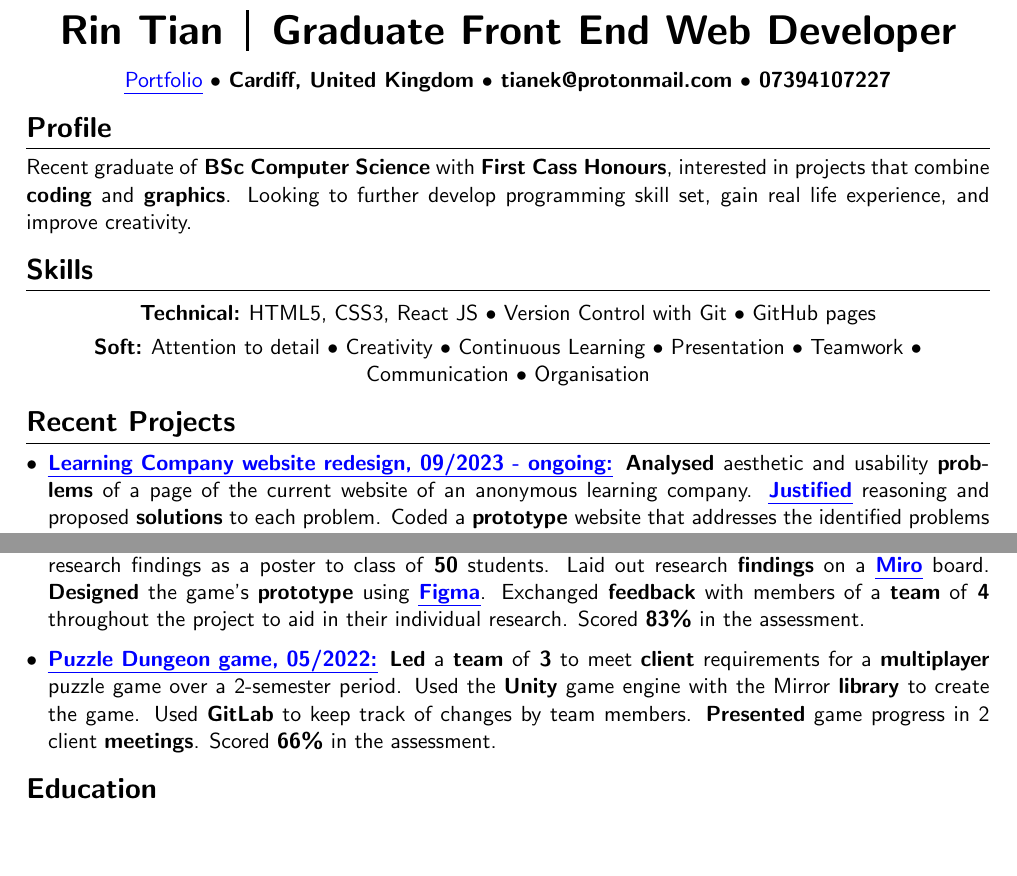
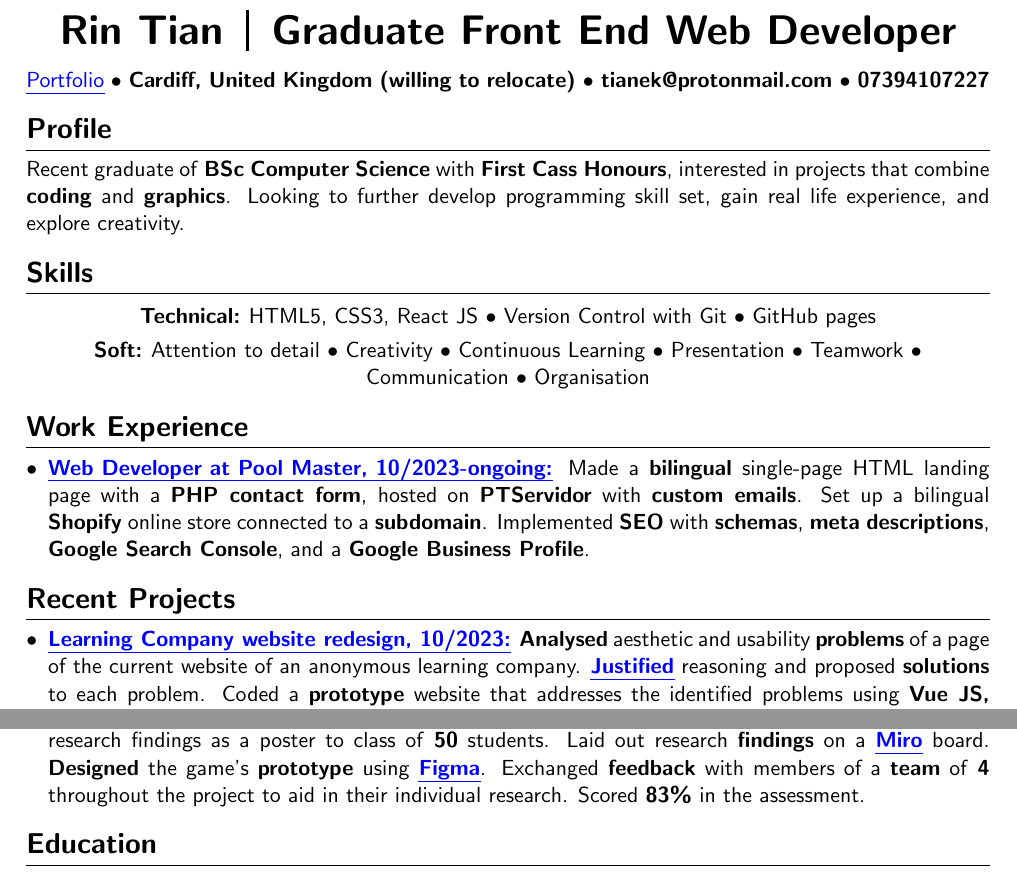
Before and after one commit to orbit-9j/cv, a LaTeX CV (Web dev/Rin_Tian_CV_Web.tex): two parts of the page before the commit and two parts of page 1 of 2 after it, joined at a grey line, cut so that both start at the same text, the shorter picture padded with empty space. Compiled offline with pdfLaTeX.

Commit message:
updated CV

```diff
--- a/Web dev/Rin_Tian_CV_Web.tex
+++ b/Web dev/Rin_Tian_CV_Web.tex
@@ -39,7 +39,7 @@
     \vspace{0.7em}
 
     \ulink{https://orbit-9j.github.io/Portfolio/}{Portfolio}
-    \textbf{$\bullet$  Cardiff, United Kingdom $\bullet$ tianek@protonmail.com  $\bullet$ 07394107227}
+    \textbf{$\bullet$  Cardiff, United Kingdom (willing to relocate) $\bullet$ tianek@protonmail.com  $\bullet$ 07394107227}
 \end{center}
 }
 
@@ -64,7 +64,7 @@
     \maketitle
 
     \section{Profile}
-    Recent graduate of \textbf{BSc Computer Science} with \textbf{First Cass Honours}, interested in projects that combine \textbf{coding} and \textbf{graphics}. Looking to further develop programming skill set, gain real life experience, and improve creativity.
+    Recent graduate of \textbf{BSc Computer Science} with \textbf{First Cass Honours}, interested in projects that combine \textbf{coding} and \textbf{graphics}. Looking to further develop programming skill set, gain real life experience, and explore creativity.
 
     \begin{center}
         \section{Skills}
@@ -75,14 +75,17 @@
         Presentation $\bullet$ Teamwork $\bullet$ Communication $\bullet$ Organisation
     \end{center}
 
+    \section{Work Experience}
+    \begin{itemize}[itemsep=3pt, leftmargin=1em]
+        \item \ulink{https://poolmaster.pt/} {\textbf{Web Developer at Pool Master, 10/2023-ongoing:}} Made a \textbf{bilingual} single-page HTML landing page with a \textbf{PHP contact form}, hosted on \textbf{PTServidor} with \textbf{custom emails}. Set up a bilingual \textbf{Shopify} online store connected to a \textbf{subdomain}. Implemented \textbf{SEO} with \textbf{schemas}, \textbf{meta descriptions}, \textbf{Google Search Console}, and a \textbf{Google Business Profile}.
+    \end{itemize}
+
     \section{Recent Projects}
     \begin{itemize}[itemsep=3pt, leftmargin=1em]
-        \item \ulink{https://orbit-9j.github.io/LearningCompanyRedesign/index.html}{\textbf{Learning Company website redesign, 09/2023 - ongoing:}} \textbf{Analysed} aesthetic and usability \textbf{problems} of a page of the current website of an anonymous learning company. \ulink{https://orbit-9j.github.io/LearningCompanyRedesign/issues.html}{\textbf{Justified}} reasoning and proposed \textbf{solutions} to each problem. Coded a \textbf{prototype} website that addresses the identified problems using \textbf{Vue JS, HTML} and \textbf{CSS}. \textbf{Iterated} upon the prototype following \textbf{feedback} from the company's representative.
+        \item \ulink{https://orbit-9j.github.io/LearningCompanyRedesign/index.html}{\textbf{Learning Company website redesign, 10/2023:}} \textbf{Analysed} aesthetic and usability \textbf{problems} of a page of the current website of an anonymous learning company. \ulink{https://orbit-9j.github.io/LearningCompanyRedesign/issues.html}{\textbf{Justified}} reasoning and proposed \textbf{solutions} to each problem. Coded a \textbf{prototype} website that addresses the identified problems using \textbf{Vue JS, HTML} and \textbf{CSS}. \textbf{Iterated} upon the prototype following \textbf{feedback} from the company's representative.
        \item \ulink{https://orbit-9j.github.io/Portfolio/}{\textbf{Digital Portfolio, 06/2022 - ongoing:}} \textbf{Designed} and implemented a \textbf{responsive multi-page} digital portfolio, made with HTML, CSS, and \textbf{React JS}. Hosted on \textbf{GitHubPages}.
        \item \ulink{https://orbit-9j.github.io/Portfolio/\#/Cyberscape:\%20a\%20Cybersecurity\%20RPG}{\textbf{Role Playing Game to teach cybersecurity to novices, 05/2023:}} \textbf{Dissertation} project with \textbf{4} game \textbf{levels} covering encryption and phishing concepts, created in \textbf{Unity} engine and coded with \textbf{C\#}. Wrote and followed a 12-week \textbf{time plan}, \textbf{organised} research material using the note taking app \textbf{Obsidian}. Modified \textbf{Creative Commons} assets and \textbf{drew} own assets using \textbf{Krita}. Conducted \textbf{user testing} with \textbf{5 participants} following approval of the university's \textbf{ethics committee}. Scored \textbf{74\%} in the assessment.
         \item \ulink{https://orbit-9j.github.io/Portfolio/\#/Psychodyssey}{\textbf{Psychological Horror Game Research and Prototype, 01/2023:}} Conducted a \textbf{survey} with \textbf{19} responses to \textbf{design} an effective psychological horror game that raises awareness of autism. \textbf{Presented} research findings as a poster to class of \textbf{50} students. Laid out research \textbf{findings} on a \textbf{\ulink{https://miro.com/app/board/uXjVPMzhjBo=/?share_link_id=722803847643}{Miro}} board. \textbf{Designed} the game's \textbf{prototype} using \textbf{\ulink{https://www.figma.com/file/pyHXkKKN4cn5MtXx4WpAHR/design-cw?t=gjgzJrZM4Dd0YaZP-1}{Figma}}. Exchanged \textbf{feedback} with members of a \textbf{team} of \textbf{4} throughout the project to aid in their individual research. Scored \textbf{83\%} in the assessment.
-        \item \ulink{https://orbit-9j.github.io/Portfolio/\#/Puzzle\%20Dungeon:\%20a\%20Multiplayer\%20Puzzle\%20Game}{\textbf{Puzzle Dungeon game, 05/2022:}} \textbf{Led} a \textbf{team} of \textbf{3} to meet \textbf{client} requirements for a \textbf{multiplayer} puzzle game over a 2-semester period. Used the \textbf{Unity} game engine with the Mirror \textbf{library} to create the game. Used \textbf{GitLab} to keep track of changes by team members. \textbf{Presented} game progress in 2 client \textbf{meetings}. Scored \textbf{66\%} in the assessment.
-
     \end{itemize}
 
 
```
Also changed, not shown: Web dev/Rin_Tian_CV_Web.pdf, 1 other file.
